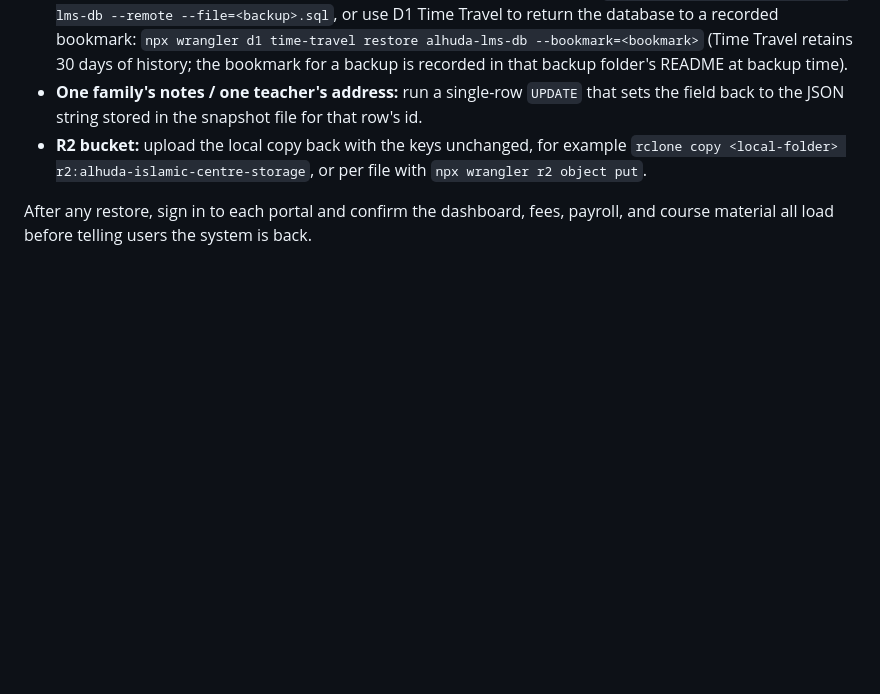
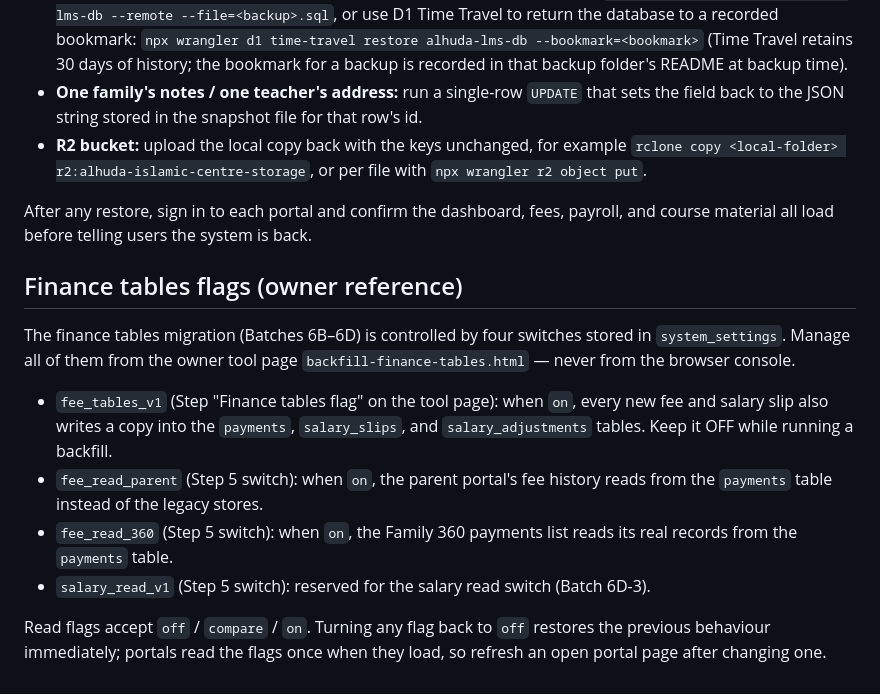
Before and after one commit to haideralikhan5036/alhuda-lms, a Markdown page: SECURITY-SETUP.md, the part around the change. Drawn GitHub-style; blank space fills up the shorter version.

Commit message:
Docs: finance tables flags owner reference

```diff
--- a/SECURITY-SETUP.md
+++ b/SECURITY-SETUP.md
@@ -269,3 +269,24 @@ A complete backup has three parts:
 After any restore, sign in to each portal and confirm the dashboard, fees,
 payroll, and course material all load before telling users the system is
 back.
+
+## Finance tables flags (owner reference)
+
+The finance tables migration (Batches 6B–6D) is controlled by four switches
+stored in `system_settings`. Manage all of them from the owner tool page
+`backfill-finance-tables.html` — never from the browser console.
+
+- `fee_tables_v1` (Step "Finance tables flag" on the tool page): when `on`,
+  every new fee and salary slip also writes a copy into the `payments`,
+  `salary_slips`, and `salary_adjustments` tables. Keep it OFF while running
+  a backfill.
+- `fee_read_parent` (Step 5 switch): when `on`, the parent portal's fee
+  history reads from the `payments` table instead of the legacy stores.
+- `fee_read_360` (Step 5 switch): when `on`, the Family 360 payments list
+  reads its real records from the `payments` table.
+- `salary_read_v1` (Step 5 switch): reserved for the salary read switch
+  (Batch 6D-3).
+
+Read flags accept `off` / `compare` / `on`. Turning any flag back to `off`
+restores the previous behaviour immediately; portals read the flags once
+when they load, so refresh an open portal page after changing one.
```
